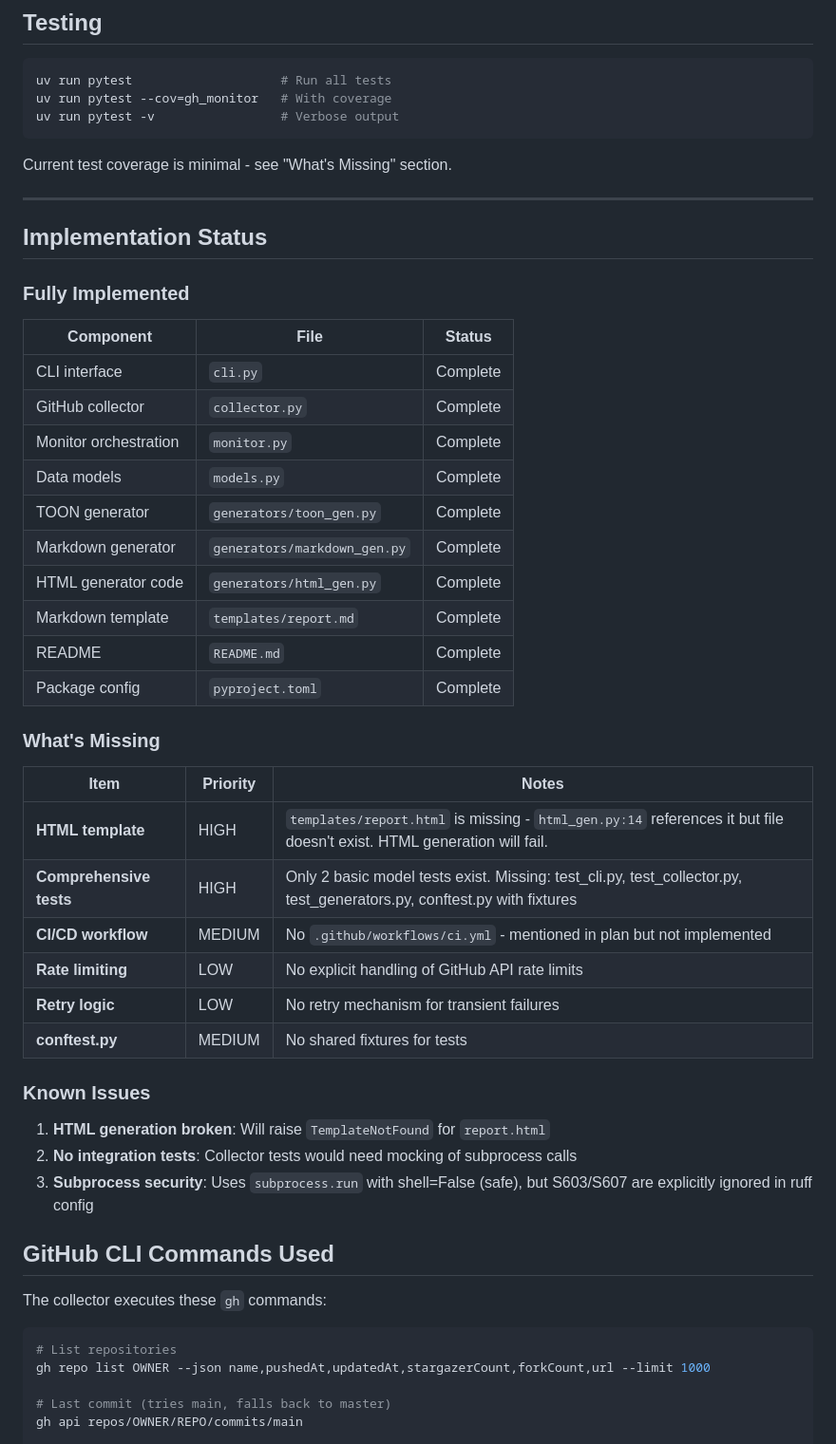
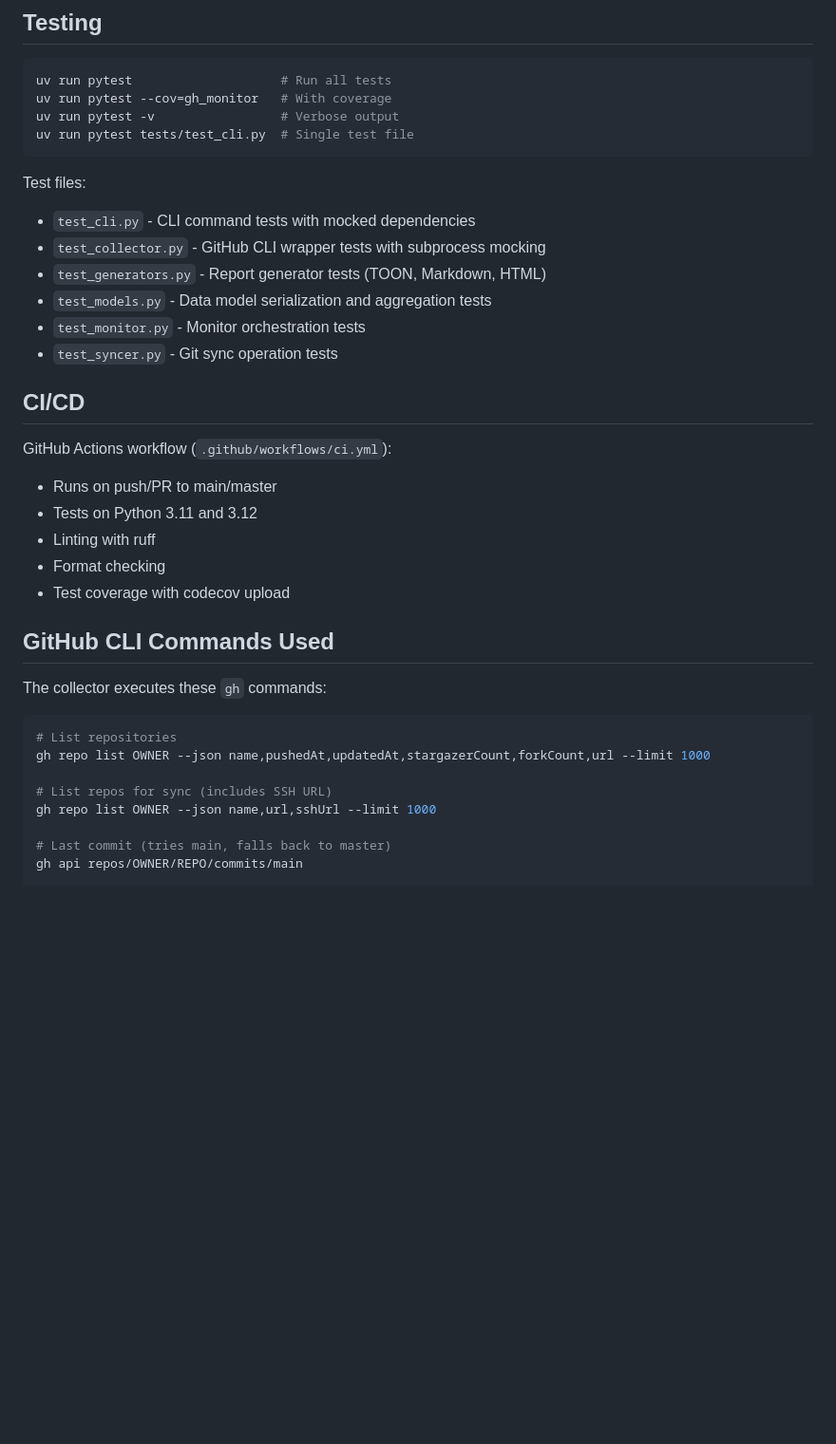
Before and after one commit to mojzis/projects, a Markdown page: CLAUDE.md, the part around one of its changes. Shown at 95% size. Drawn GitHub-style; blank space fills up the shorter version.

````diff
--- a/CLAUDE.md
+++ b/CLAUDE.md
@@ -134,45 +185,25 @@ Options:
 uv run pytest                    # Run all tests
 uv run pytest --cov=gh_monitor   # With coverage
 uv run pytest -v                 # Verbose output
+uv run pytest tests/test_cli.py  # Single test file
 ```
 
-Current test coverage is minimal - see "What's Missing" section.
+Test files:
+- `test_cli.py` - CLI command tests with mocked dependencies
+- `test_collector.py` - GitHub CLI wrapper tests with subprocess mocking
+- `test_generators.py` - Report generator tests (TOON, Markdown, HTML)
+- `test_models.py` - Data model serialization and aggregation tests
+- `test_monitor.py` - Monitor orchestration tests
+- `test_syncer.py` - Git sync operation tests
 
----
+## CI/CD
 
-## Implementation Status
-
-### Fully Implemented
-
-| Component | File | Status |
-|-----------|------|--------|
-| CLI interface | `cli.py` | Complete |
-| GitHub collector | `collector.py` | Complete |
-| Monitor orchestration | `monitor.py` | Complete |
-| Data models | `models.py` | Complete |
-| TOON generator | `generators/toon_gen.py` | Complete |
-| Markdown generator | `generators/markdown_gen.py` | Complete |
-| HTML generator code | `generators/html_gen.py` | Complete |
-| Markdown template | `templates/report.md` | Complete |
-| README | `README.md` | Complete |
-| Package config | `pyproject.toml` | Complete |
-
-### What's Missing
-
-| Item | Priority | Notes |
-|------|----------|-------|
-| **HTML template** | HIGH | `templates/report.html` is missing - `html_gen.py:14` references it but file doesn't exist. HTML generation will fail. |
-| **Comprehensive tests** | HIGH | Only 2 basic model tests exist. Missing: test_cli.py, test_collector.py, test_generators.py, conftest.py with fixtures |
-| **CI/CD workflow** | MEDIUM | No `.github/workflows/ci.yml` - mentioned in plan but not implemented |
-| **Rate limiting** | LOW | No explicit handling of GitHub API rate limits |
-| **Retry logic** | LOW | No retry mechanism for transient failures |
-| **conftest.py** | MEDIUM | No shared fixtures for tests |
-
-### Known Issues
-
-1. **HTML generation broken**: Will raise `TemplateNotFound` for `report.html`
-2. **No integration tests**: Collector tests would need mocking of subprocess calls
-3. **Subprocess security**: Uses `subprocess.run` with shell=False (safe), but S603/S607 are explicitly ignored in ruff config
+GitHub Actions workflow (`.github/workflows/ci.yml`):
+- Runs on push/PR to main/master
+- Tests on Python 3.11 and 3.12
+- Linting with ruff
+- Format checking
+- Test coverage with codecov upload
 
 ## GitHub CLI Commands Used
 
@@ -181,6 +212,9 @@ The collector executes these `gh` commands:
 ```bash
 # List repositories
 gh repo list OWNER --json name,pushedAt,updatedAt,stargazerCount,forkCount,url --limit 1000
+
+# List repos for sync (includes SSH URL)
+gh repo list OWNER --json name,url,sshUrl --limit 1000
 
 # Last commit (tries main, falls back to master)
 gh api repos/OWNER/REPO/commits/main
````
Also changed, not shown: other parts of CLAUDE.md (+87 -50 lines).
